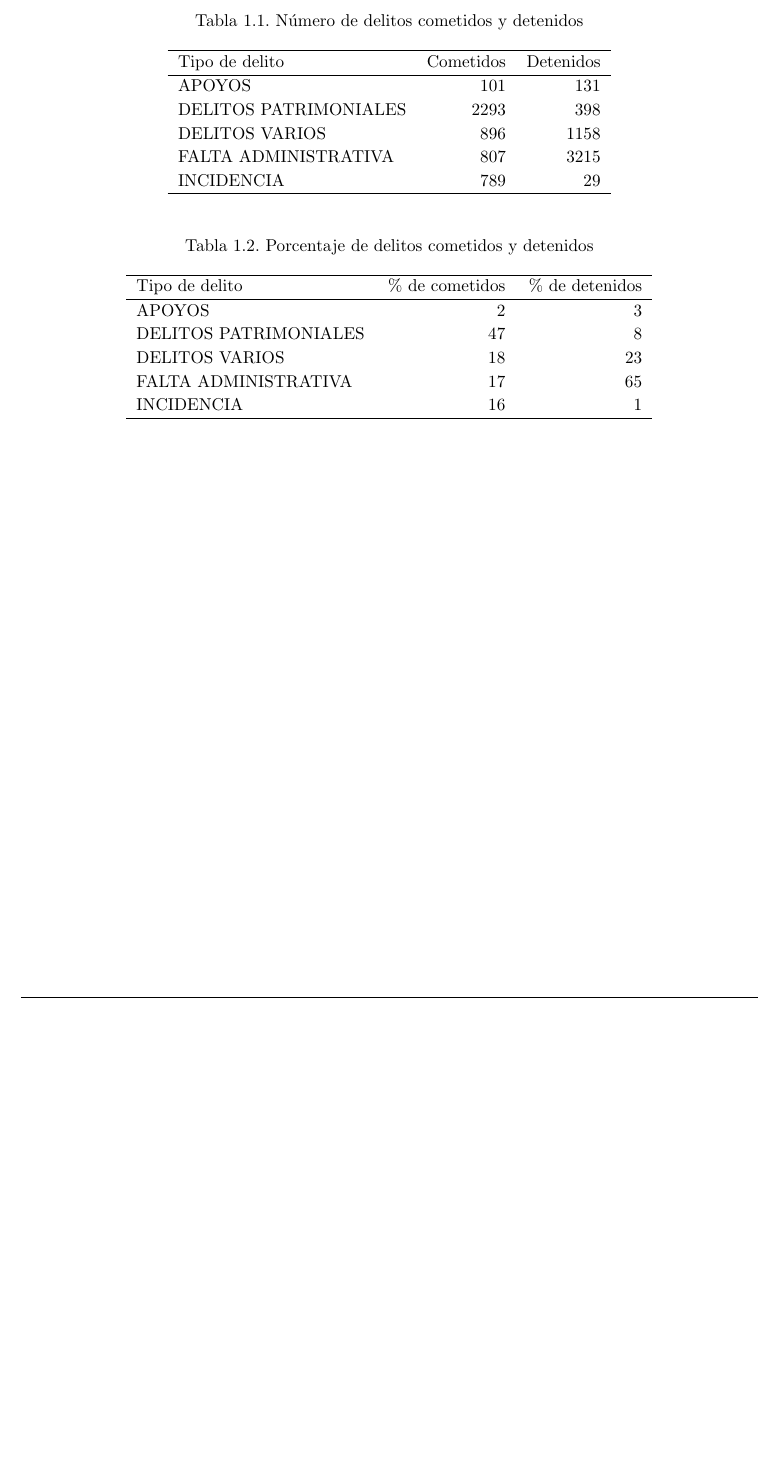
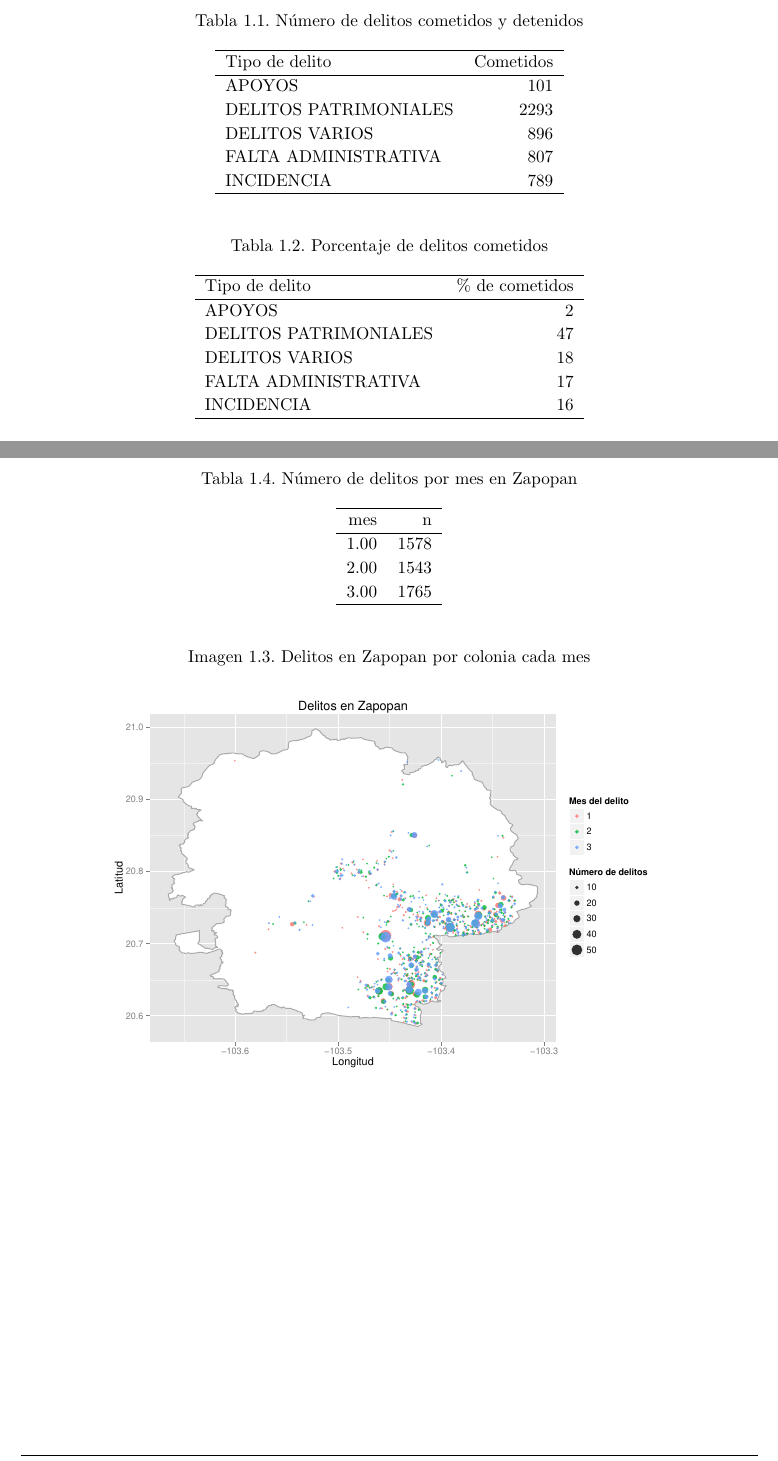
Before and after one commit to carpetri/dataton-zapopan, a LaTeX document (reports/latex/dataton.tex, which reads reports/latex/cap1.tex): part of page 4 of 5 before the commit and two parts of pages 3 and 6 of 6 after it, the two joined at a grey line, cut so that both start at the same text, the shorter picture padded with empty space. Compiled offline with pdfLaTeX.

Commit message:
Muchas graficas para checar en el latex

```diff
--- a/reports/latex/cap1.tex
+++ b/reports/latex/cap1.tex
@@ -25,29 +25,29 @@ Para empezar se puede ver que los delitos cometidos en Zapopan son principalment
 \caption{Número de delitos cometidos y detenidos}
 \begin{tabular}{lrr}
   \hline
-Tipo de delito & Cometidos & Detenidos \\
+Tipo de delito & Cometidos  \\
   \hline
-APOYOS & 101 & 131 \\
-  DELITOS PATRIMONIALES & 2293 & 398 \\
-  DELITOS VARIOS & 896 & 1158 \\
-  FALTA ADMINISTRATIVA & 807 & 3215 \\
-  INCIDENCIA & 789 &  29 \\
+APOYOS & 101  \\
+  DELITOS PATRIMONIALES & 2293 \\
+  DELITOS VARIOS & 896 \\
+  FALTA ADMINISTRATIVA & 807 \\
+  INCIDENCIA & 789\\
    \hline
 \end{tabular}
 \end{table}
 
 \begin{table}[H]
 \centering
-\caption{Porcentaje de delitos cometidos y detenidos}
+\caption{Porcentaje de delitos cometidos}
 \begin{tabular}{lrr}
   \hline
-Tipo de delito & \% de cometidos & \% de detenidos \\
+Tipo de delito & \% de cometidos  \\
   \hline
-APOYOS & 2 & 3 \\
-  DELITOS PATRIMONIALES & 47 & 8 \\
-  DELITOS VARIOS & 18 & 23 \\
-  FALTA ADMINISTRATIVA & 17 & 65 \\
-  INCIDENCIA & 16 & 1 \\
+APOYOS & 2 \\
+  DELITOS PATRIMONIALES & 47 \\
+  DELITOS VARIOS & 18  \\
+  FALTA ADMINISTRATIVA & 17  \\
+  INCIDENCIA & 16  \\
    \hline
 \end{tabular}
 \end{table}
@@ -84,2 +97,22 @@ APOYOS & 2 & 3 \\
+\begin{table}[H]
+\centering
+\caption{Número de delitos por mes en Zapopan}
+\begin{tabular}{rr}
+  \hline
+mes & n \\
+  \hline
+1.00 & 1578 \\
+  2.00 & 1543 \\
+  3.00 & 1765 \\
+   \hline
+\end{tabular}
 
 \end{table}
+
+
+\begin{figure}[H]
+\centering
+\caption{Delitos en Zapopan por colonia cada mes}
+\includegraphics[width=120mm]{../../graphs/num_delitos_mes.pdf}
+%\includegraphics[width=120mm]{../../graphs/zapopan_delitos_detenidos.pdf}
+\end{figure}
```
Also changed, not shown: graphs/num_delitos_manz.pdf (added), graphs/num_delitos_mes.pdf (added), reports/latex/dataton.pdf, reports/latex/cap1.tex (15 more changed lines), 2 other files.
